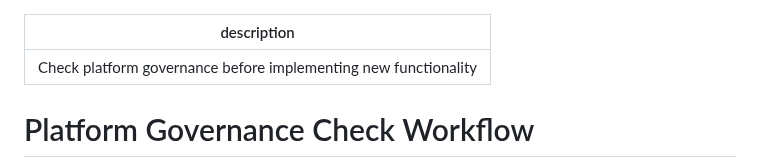
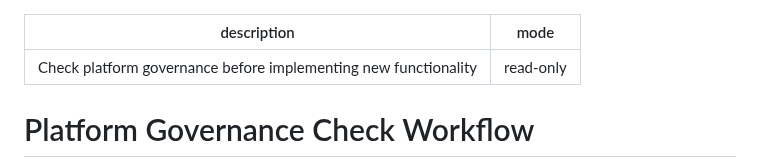
Before and after one commit to achimdehnert/cad-hub, a Markdown page: .windsurf/workflows/governance-check.md, the part around the change. Rendered like a GitHub page.

Commit message:
chore(workflows): sync governance-check.md from platform

```diff
--- a/.windsurf/workflows/governance-check.md
+++ b/.windsurf/workflows/governance-check.md
@@ -1,5 +1,6 @@
 ---
 description: Check platform governance before implementing new functionality
+mode: read-only
 ---
 
 # Platform Governance Check Workflow
```
